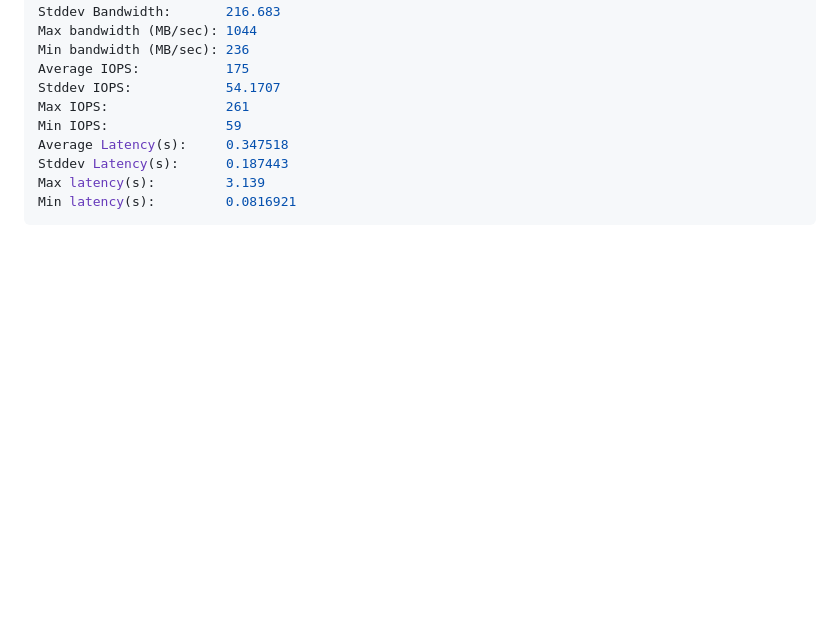
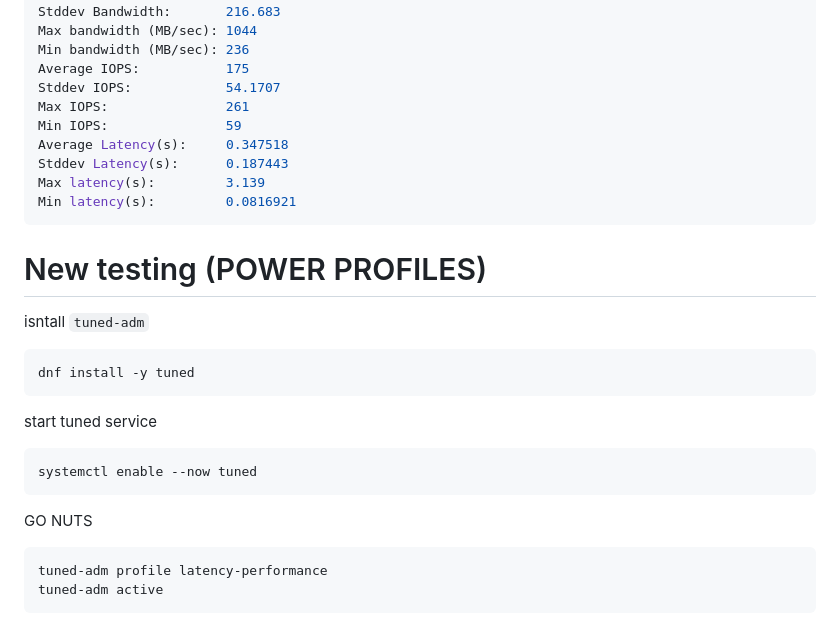
Before and after one commit to KopyTKG/UJEP-LAB, a Markdown page: LOG.md, the part around the change. Rendered like a GitHub page; blank space fills up the shorter version.

Commit message:
testing power profiles

````diff
--- a/LOG.md
+++ b/LOG.md
@@ -926,3 +926,24 @@ Stddev Latency(s):      0.187443
 Max latency(s):         3.139
 Min latency(s):         0.0816921
 ```
+
+# New testing (POWER PROFILES)
+
+isntall `tuned-adm`
+
+```sh
+dnf install -y tuned
+```
+
+start tuned service
+
+```sh
+systemctl enable --now tuned
+```
+
+GO NUTS
+
+```sh
+tuned-adm profile latency-performance
+tuned-adm active
+```
````
